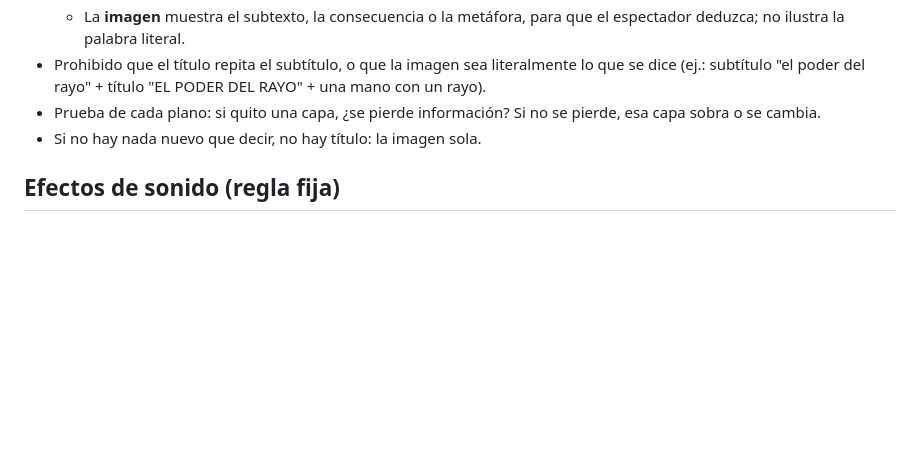
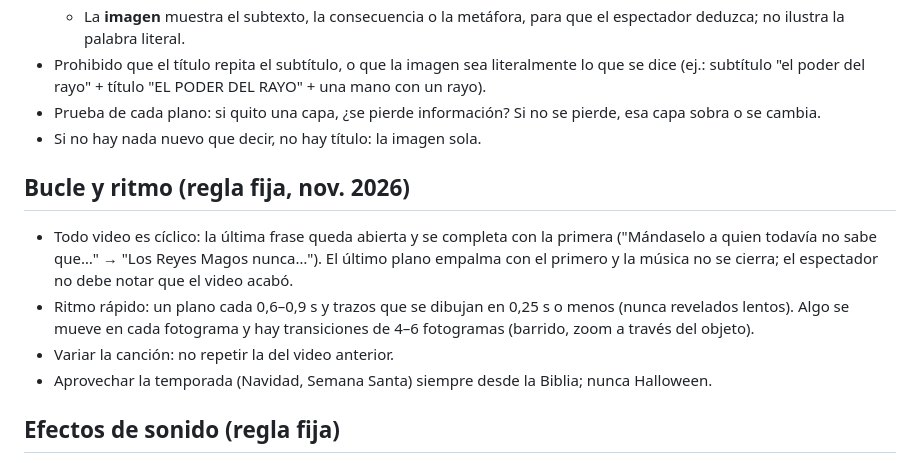
Before and after one commit to estudianteoscar123-eng/oscar-1-editor, a Markdown page: zk/ESTILO_ZK.md, the part around the change. GitHub-like rendering; blank space fills up the shorter version.

Commit message:
ZK: reglas de bucle, ritmo, variación de canción y temporada
Co-Authored-By: Claude Opus 5.5 <noreply@anthropic.com>
Claude-Session: https://claude.ai/code/session_01C6h9by9AGUsVRZ66AngsEX

```diff
--- a/zk/ESTILO_ZK.md
+++ b/zk/ESTILO_ZK.md
@@ -92,5 +92,11 @@ Lo que funcionó (Pedro "juró que nunca lo negaría", el ladrón "único hombre
 - Prueba de cada plano: si quito una capa, ¿se pierde información? Si no se pierde, esa capa sobra o se cambia.
 - Si no hay nada nuevo que decir, no hay título: la imagen sola.
 
+## Bucle y ritmo (regla fija, nov. 2026)
+- Todo video es cíclico: la última frase queda abierta y se completa con la primera ("Mándaselo a quien todavía no sabe que…" → "Los Reyes Magos nunca…"). El último plano empalma con el primero y la música no se cierra; el espectador no debe notar que el video acabó.
+- Ritmo rápido: un plano cada 0,6–0,9 s y trazos que se dibujan en 0,25 s o menos (nunca revelados lentos). Algo se mueve en cada fotograma y hay transiciones de 4–6 fotogramas (barrido, zoom a través del objeto).
+- Variar la canción: no repetir la del video anterior.
+- Aprovechar la temporada (Navidad, Semana Santa) siempre desde la Biblia; nunca Halloween.
+
 ## Efectos de sonido (regla fija)
 - Pocos y estratégicos: solo donde suman (un giro, un dato clave, un golpe de rojo). Nunca de relleno ni en cada corte; dejar tramos sin efectos.
```
